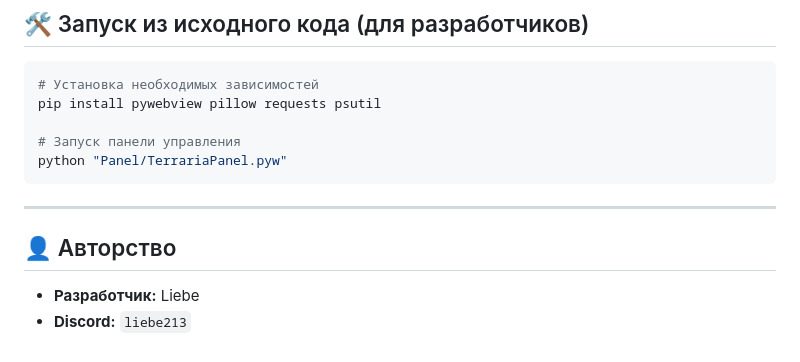
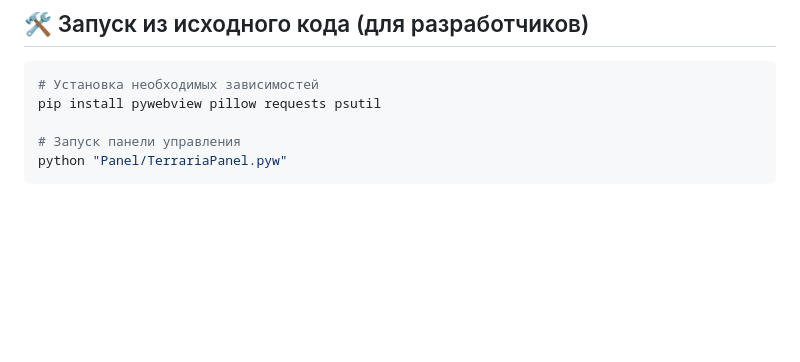
Before and after one commit to Liebezx/Terraria-Server-Panel, a Markdown page: README.md, the part around the change. GitHub-like rendering; blank space fills up the shorter version.

Commit message:
Delete author information from README
Removed author section from README.

````diff
--- a/README.md
+++ b/README.md
@@ -89,9 +89,3 @@ pip install pywebview pillow requests psutil
 # Запуск панели управления
 python "Panel/TerrariaPanel.pyw"
 ```
-
----
-
-## 👤 Авторство
-- **Разработчик:** Liebe
-- **Discord:** `liebe213`
````
